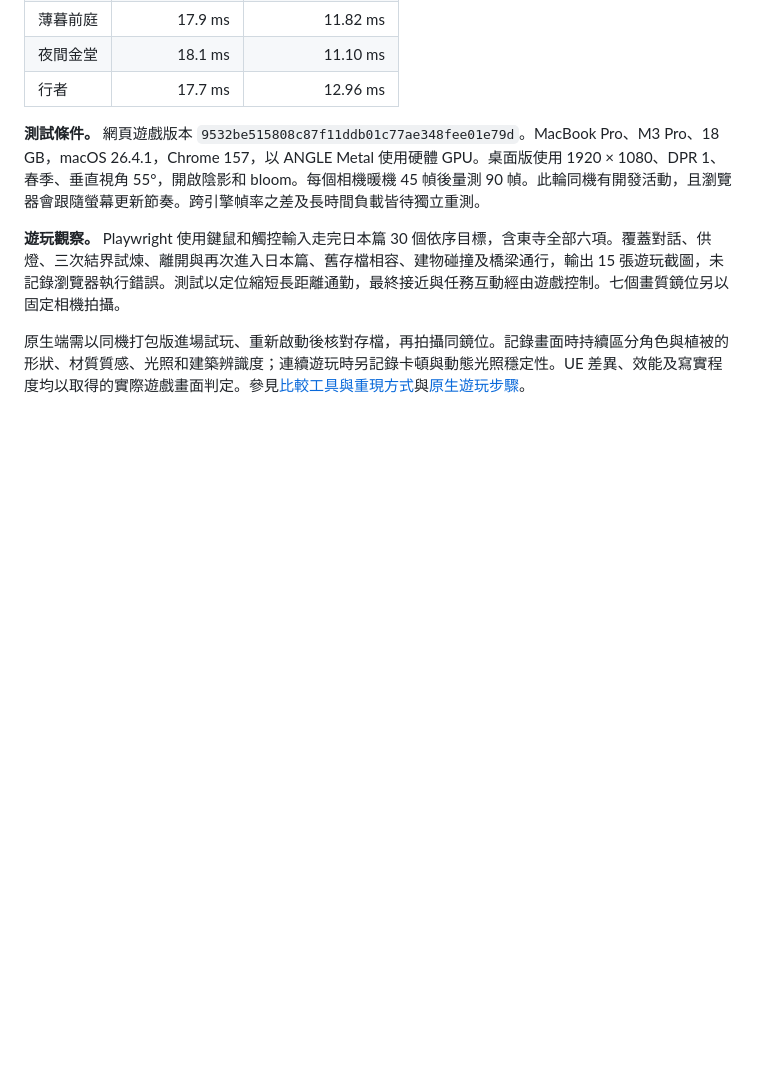
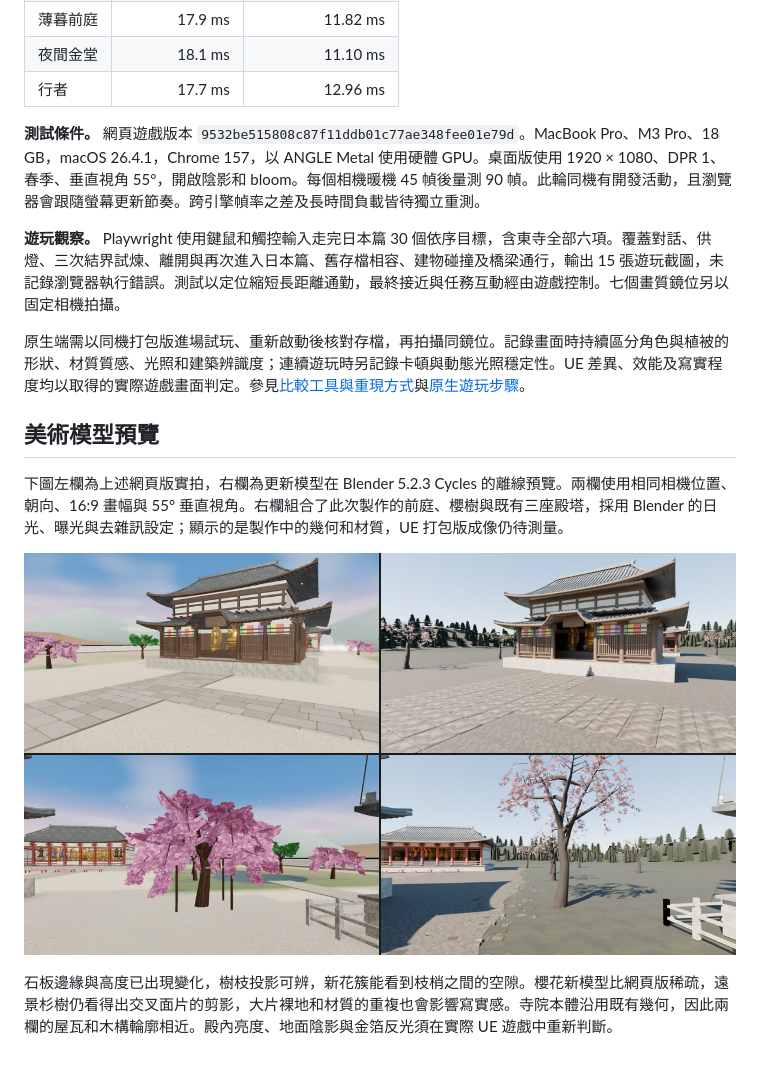
Before and after one commit to ntubiolin/stupa-game, a Markdown page: docs/toji-native-playtest.md, the part around the change. Rendered like a GitHub page; pictures changed too: docs/images/toji-blender-preflight-321.jpg (added); blank space fills up the shorter version.

Commit message:
docs(unreal): compare source artwork to the playable web baseline (#327)

```diff
--- a/docs/toji-native-playtest.md
+++ b/docs/toji-native-playtest.md
@@ -21,3 +21,12 @@
 **遊玩觀察。** Playwright 使用鍵鼠和觸控輸入走完日本篇 30 個依序目標，含東寺全部六項。覆蓋對話、供燈、三次結界試煉、離開與再次進入日本篇、舊存檔相容、建物碰撞及橋梁通行，輸出 15 張遊玩截圖，未記錄瀏覽器執行錯誤。測試以定位縮短長距離通勤，最終接近與任務互動經由遊戲控制。七個畫質鏡位另以固定相機拍攝。
 
 原生端需以同機打包版進場試玩、重新啟動後核對存檔，再拍攝同鏡位。記錄畫面時持續區分角色與植被的形狀、材質質感、光照和建築辨識度；連續遊玩時另記錄卡頓與動態光照穩定性。UE 差異、效能及寫實程度均以取得的實際遊戲畫面判定。參見[比較工具與重現方式](../Unreal/QA/README.md)與[原生遊玩步驟](../Unreal/StupaPilgrimage/Tests/Gameplay.md)。
+
+
+## 美術模型預覽
+
+下圖左欄為上述網頁版實拍，右欄為更新模型在 Blender 5.2.3 Cycles 的離線預覽。兩欄使用相同相機位置、朝向、16:9 畫幅與 55° 垂直視角。右欄組合了此次製作的前庭、櫻樹與既有三座殿塔，採用 Blender 的日光、曝光與去雜訊設定；顯示的是製作中的幾何和材質，UE 打包版成像仍待測量。
+
+![左為網頁實際遊戲，右為 Blender 模型預覽。上排金堂前庭，下排櫻樹。](images/toji-blender-preflight-321.jpg)
+
+石板邊緣與高度已出現變化，樹枝投影可辨，新花簇能看到枝梢之間的空隙。櫻花新模型比網頁版稀疏，遠景杉樹仍看得出交叉面片的剪影，大片裸地和材質的重複也會影響寫實感。寺院本體沿用既有幾何，因此兩欄的屋瓦和木構輪廓相近。殿內亮度、地面陰影與金箔反光須在實際 UE 遊戲中重新判斷。
```
